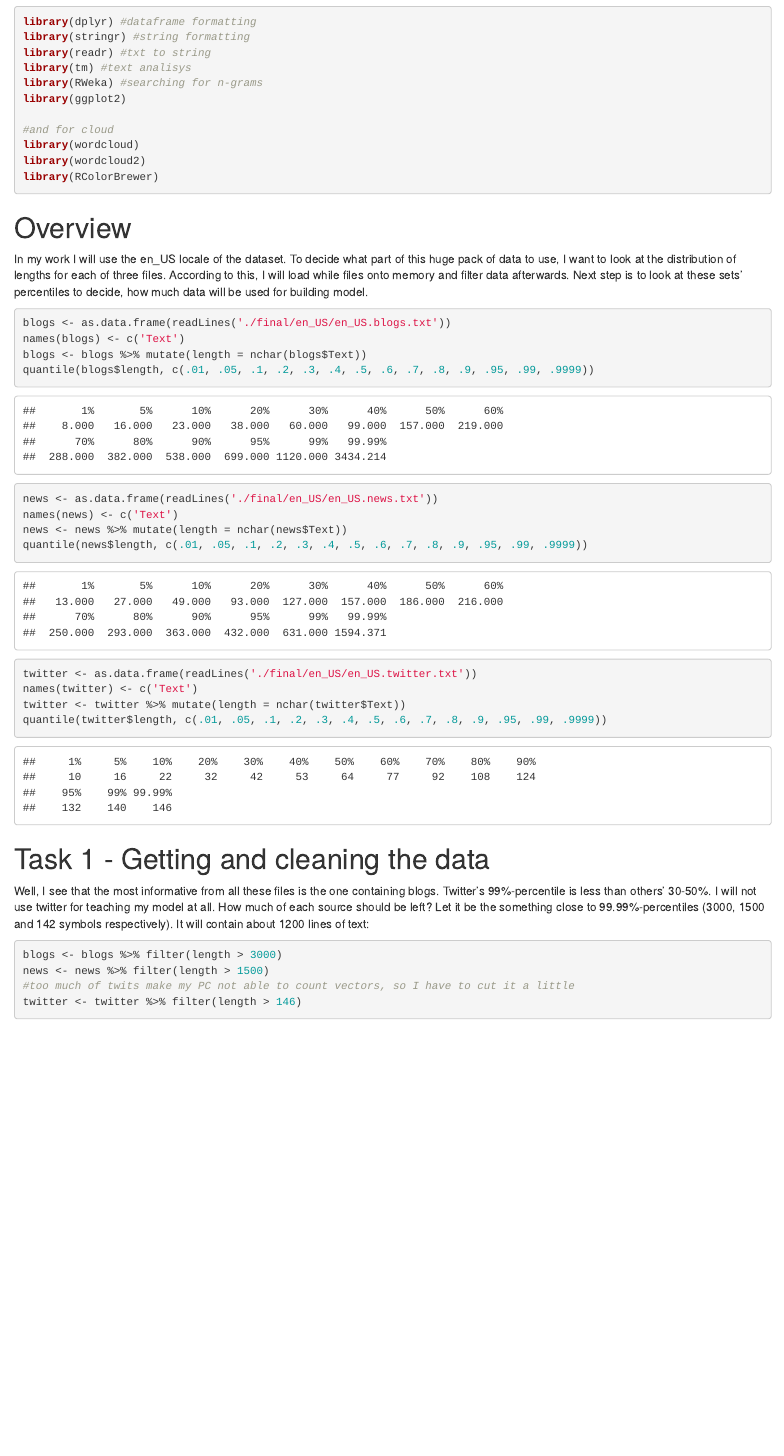
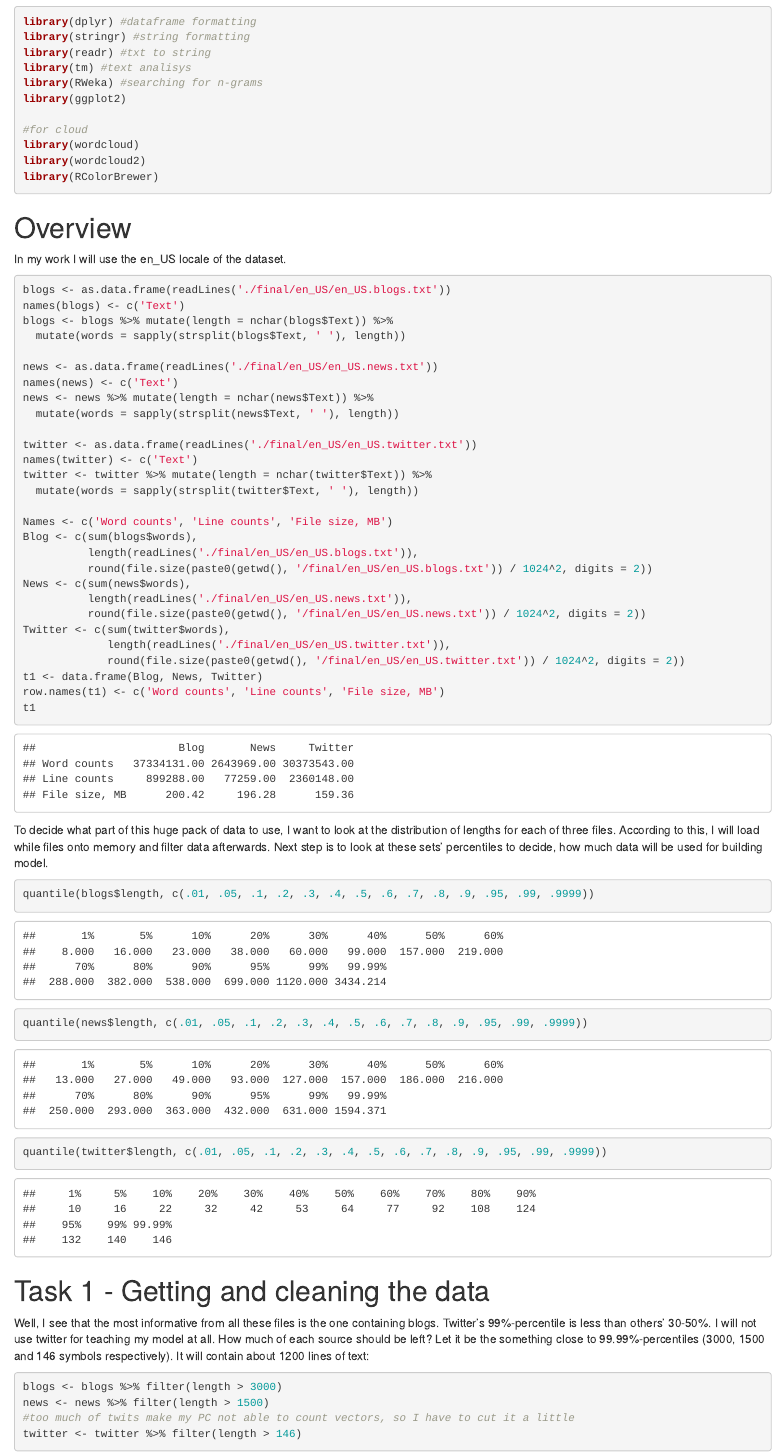
Before and after one commit to RedMedVed/jhdscapstone, an R Markdown document (Words.Rmd): the page in a window 1100 px wide, from 120 px down. The pictures show the output file Words.html that the author committed with the source, opened offline.

Commit message:
Updated report about words

````diff
--- a/Words.Rmd
+++ b/Words.Rmd
@@ -17,7 +17,7 @@ library(tm) #text analisys
 library(RWeka) #searching for n-grams
 library(ggplot2)
 
-#and for cloud
+#for cloud
 library(wordcloud)
 library(wordcloud2)
 library(RColorBrewer)
@@ -25,31 +25,55 @@ library(RColorBrewer)
 
 # Overview
 
-In my work I will use the en_US locale of the dataset. To decide what part of this huge pack of data to use, I want to look at the distribution of lengths for each of three files. According to this, I will load while files onto memory and filter data afterwards. Next step is to look at these sets' percentiles to decide, how much data will be used for building model.
-```{r overview1, warning=F, message=F}
+In my work I will use the en_US locale of the dataset.
+
+```{r data, warning=F, message=F}
 blogs <- as.data.frame(readLines('./final/en_US/en_US.blogs.txt'))
 names(blogs) <- c('Text')
-blogs <- blogs %>% mutate(length = nchar(blogs$Text))
+blogs <- blogs %>% mutate(length = nchar(blogs$Text)) %>%
+  mutate(words = sapply(strsplit(blogs$Text, ' '), length))
+
+news <- as.data.frame(readLines('./final/en_US/en_US.news.txt'))
+names(news) <- c('Text')
+news <- news %>% mutate(length = nchar(news$Text)) %>%
+  mutate(words = sapply(strsplit(news$Text, ' '), length))
+
+twitter <- as.data.frame(readLines('./final/en_US/en_US.twitter.txt'))
+names(twitter) <- c('Text')
+twitter <- twitter %>% mutate(length = nchar(twitter$Text)) %>%
+  mutate(words = sapply(strsplit(twitter$Text, ' '), length))
+
+Names <- c('Word counts', 'Line counts', 'File size, MB')
+Blog <- c(sum(blogs$words),
+          length(readLines('./final/en_US/en_US.blogs.txt')),
+          round(file.size(paste0(getwd(), '/final/en_US/en_US.blogs.txt')) / 1024^2, digits = 2))
+News <- c(sum(news$words),
+          length(readLines('./final/en_US/en_US.news.txt')),
+          round(file.size(paste0(getwd(), '/final/en_US/en_US.news.txt')) / 1024^2, digits = 2))
+Twitter <- c(sum(twitter$words),
+             length(readLines('./final/en_US/en_US.twitter.txt')),
+             round(file.size(paste0(getwd(), '/final/en_US/en_US.twitter.txt')) / 1024^2, digits = 2))
+t1 <- data.frame(Blog, News, Twitter)
+row.names(t1) <- c('Word counts', 'Line counts', 'File size, MB')
+t1
+```
+
+To decide what part of this huge pack of data to use, I want to look at the distribution of lengths for each of three files. According to this, I will load while files onto memory and filter data afterwards. Next step is to look at these sets' percentiles to decide, how much data will be used for building model.
+```{r overview1, warning=F, message=F}
 quantile(blogs$length, c(.01, .05, .1, .2, .3, .4, .5, .6, .7, .8, .9, .95, .99, .9999))
 ```
 
 ```{r overview2, warning=F, message=F}
-news <- as.data.frame(readLines('./final/en_US/en_US.news.txt'))
-names(news) <- c('Text')
-news <- news %>% mutate(length = nchar(news$Text))
 quantile(news$length, c(.01, .05, .1, .2, .3, .4, .5, .6, .7, .8, .9, .95, .99, .9999))
 ```
 
 ```{r overview3, warning=F, message=F}
-twitter <- as.data.frame(readLines('./final/en_US/en_US.twitter.txt'))
-names(twitter) <- c('Text')
-twitter <- twitter %>% mutate(length = nchar(twitter$Text))
 quantile(twitter$length, c(.01, .05, .1, .2, .3, .4, .5, .6, .7, .8, .9, .95, .99, .9999))
 ```
 
 # Task 1 - Getting and cleaning the data
 
-Well, I see that the most informative from all these files is the one containing blogs. Twitter's 99%-percentile is less than others' 30-50%. I will not use twitter for teaching my model at all. How much of each source should be left? Let it be the something close to 99.99%-percentiles (3000, 1500 and 142 symbols respectively). It will contain about 1200 lines of text:
+Well, I see that the most informative from all these files is the one containing blogs. Twitter's 99%-percentile is less than others' 30-50%. I will not use twitter for teaching my model at all. How much of each source should be left? Let it be the something close to 99.99%-percentiles (3000, 1500 and 146 symbols respectively). It will contain about 1200 lines of text:
 ```{r filtering, warning=F, message=F}
 blogs <- blogs %>% filter(length > 3000)
 news <- news %>% filter(length > 1500)
````
Also changed, not shown: Words.html.
